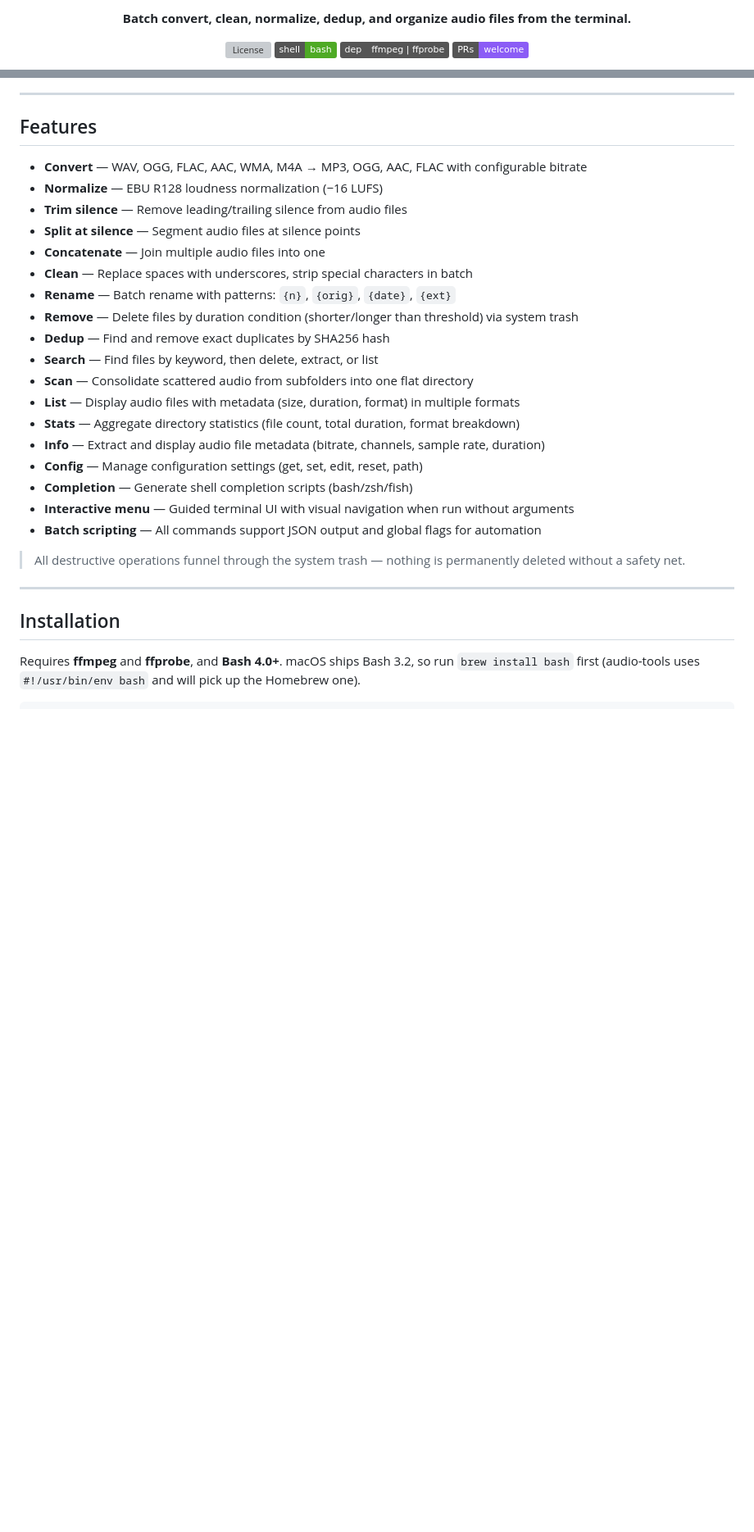
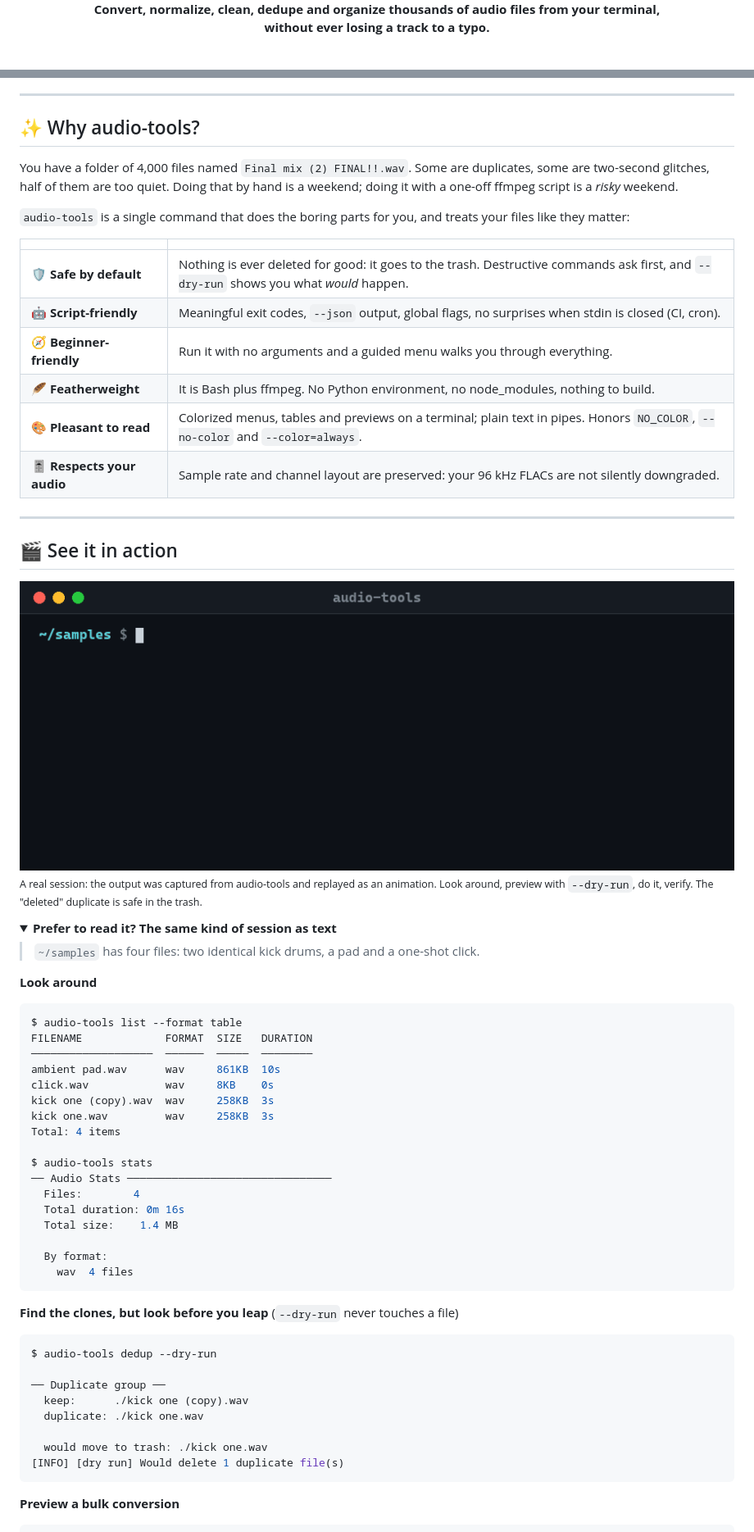
Before and after one commit to ekosistema/audio-tools, a Markdown page: README.md, 2 parts joined by grey strips. Shown at 82% size. GitHub-like rendering; pictures changed too: docs/assets/demo.gif (added); folded sections open; badges without logos; blank space fills up the shorter version; grey boxes are pictures that could not be loaded.

````diff
--- a/README.md
+++ b/README.md
@@ -4,8 +4,5 @@
 
-**Batch convert, clean, normalize, dedup, and organize audio files from the terminal.**
+<br>
 
-[![License](https://img.shields.io/github/license/ekosistema/audio-tools?color=blue)](./LICENSE)
-[![Shell](https://img.shields.io/badge/shell-bash-4EAA25?logo=gnu-bash&logoColor=white)](bin/audio-tools)
-[![FFmpeg](https://img.shields.io/badge/dep-ffmpeg%20|%20ffprobe-555555?logo=ffmpeg)](https://ffmpeg.org/)
-[![PRs Welcome](https://img.shields.io/badge/PRs-welcome-8b5cf6)](https://github.com/ekosistema/audio-tools/pulls?utm_source=audiotools&utm_medium=docs&utm_campaign=readme-badges)
+**Convert, normalize, clean, dedupe and organize thousands of audio files from your terminal,<br>without ever losing a track to a typo.**
 
@@ -19,31 +28,75 @@
 
 ---
 
-## Features
+## ✨ Why audio-tools?
 
-- **Convert** — WAV, OGG, FLAC, AAC, WMA, M4A → MP3, OGG, AAC, FLAC with configurable bitrate
-- **Normalize** — EBU R128 loudness normalization (−16 LUFS)
-- **Trim silence** — Remove leading/trailing silence from audio files
-- **Split at silence** — Segment audio files at silence points
-- **Concatenate** — Join multiple audio files into one
-- **Clean** — Replace spaces with underscores, strip special characters in batch
-- **Rename** — Batch rename with patterns: `{n}`, `{orig}`, `{date}`, `{ext}`
-- **Remove** — Delete files by duration condition (shorter/longer than threshold) via system trash
-- **Dedup** — Find and remove exact duplicates by SHA256 hash
-- **Search** — Find files by keyword, then delete, extract, or list
-- **Scan** — Consolidate scattered audio from subfolders into one flat directory
-- **List** — Display audio files with metadata (size, duration, format) in multiple formats
-- **Stats** — Aggregate directory statistics (file count, total duration, format breakdown)
-- **Info** — Extract and display audio file metadata (bitrate, channels, sample rate, duration)
-- **Config** — Manage configuration settings (get, set, edit, reset, path)
-- **Completion** — Generate shell completion scripts (bash/zsh/fish)
-- **Interactive menu** — Guided terminal UI with visual navigation when run without arguments
-- **Batch scripting** — All commands support JSON output and global flags for automation
+You have a folder of 4,000 files named `Final mix (2) FINAL!!.wav`. Some are duplicates, some are
+two-second glitches, half of them are too quiet. Doing that by hand is a weekend; doing it with
+a one-off ffmpeg script is a *risky* weekend.
 
-> All destructive operations funnel through the system trash — nothing is permanently deleted without a safety net.
+`audio-tools` is a single command that does the boring parts for you, and treats your files like they matter:
+
+| | |
+|---|---|
+| 🛡️ **Safe by default** | Nothing is ever deleted for good: it goes to the trash. Destructive commands ask first, and `--dry-run` shows you what *would* happen. |
+| 🤖 **Script-friendly** | Meaningful exit codes, `--json` output, global flags, no surprises when stdin is closed (CI, cron). |
+| 🧭 **Beginner-friendly** | Run it with no arguments and a guided menu walks you through everything. |
+| 🪶 **Featherweight** | It is Bash plus ffmpeg. No Python environment, no node_modules, nothing to build. |
+| 🎨 **Pleasant to read** | Colorized menus, tables and previews on a terminal; plain text in pipes. Honors `NO_COLOR`, `--no-color` and `--color=always`. |
+| 🎚️ **Respects your audio** | Sample rate and channel layout are preserved: your 96 kHz FLACs are not silently downgraded. |
 
 ---
 
-## Installation
+## 🎬 See it in action
 
-Requires **ffmpeg** and **ffprobe**, and **Bash 4.0+**. macOS ships Bash 3.2, so run `brew install bash` first (audio-tools uses `#!/usr/bin/env bash` and will pick up the Homebrew one).
+<div align="center">
+
+<img src="docs/assets/demo.gif" alt="Animated terminal session: list the files, preview removing a duplicate with --dry-run, remove it after a confirmation, preview removing short files, list again" width="100%">
+
+</div>
+
+<sub>A real session: the output was captured from audio-tools and replayed as an animation.
+Look around, preview with <code>--dry-run</code>, do it, verify. The "deleted" duplicate is safe in the trash.</sub>
+
+<details>
+<summary><b>Prefer to read it? The same kind of session as text</b></summary>
+
+> `~/samples` has four files: two identical kick drums, a pad and a one-shot click.
+
+**Look around**
+
+```console
+$ audio-tools list --format table
+FILENAME             FORMAT  SIZE   DURATION
+───────────────────  ──────  ─────  ────────
+ambient pad.wav      wav     861KB  10s
+click.wav            wav     8KB    0s
+kick one (copy).wav  wav     258KB  3s
+kick one.wav         wav     258KB  3s
+Total: 4 items
+
+$ audio-tools stats
+── Audio Stats ────────────────────────────────
+  Files:        4
+  Total duration: 0m 16s
+  Total size:    1.4 MB
+
+  By format:
+    wav  4 files
+```
+
+**Find the clones, but look before you leap** (`--dry-run` never touches a file)
+
+```console
+$ audio-tools dedup --dry-run
+
+── Duplicate group ──
+  keep:      ./kick one (copy).wav
+  duplicate: ./kick one.wav
+
+  would move to trash: ./kick one.wav
+[INFO] [dry run] Would delete 1 duplicate file(s)
+```
+
+**Preview a bulk conversion**
+
````
Also changed, not shown: other parts of README.md (+246 -367 lines), 1 other file.
